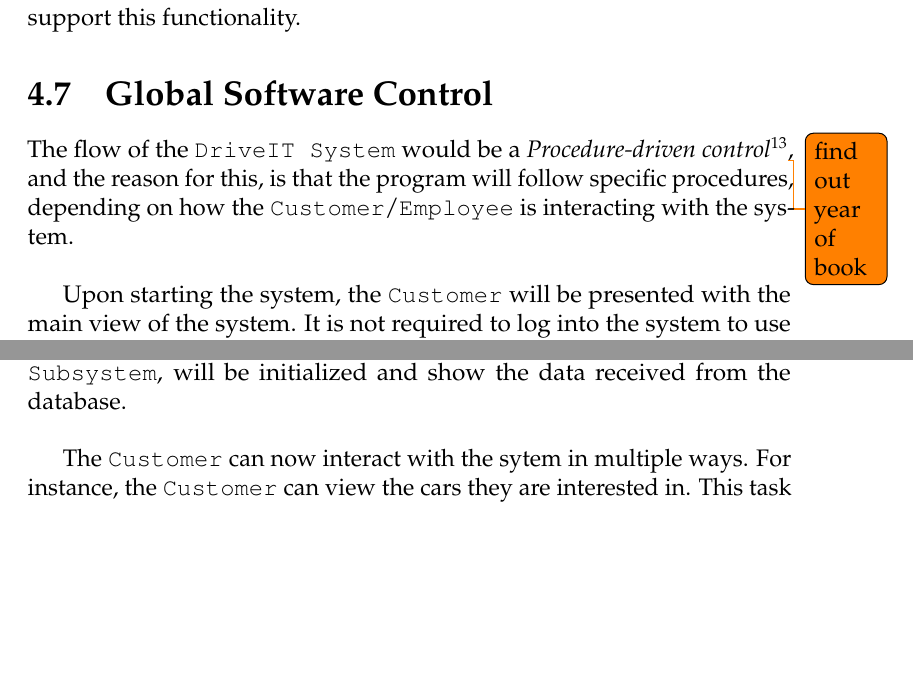
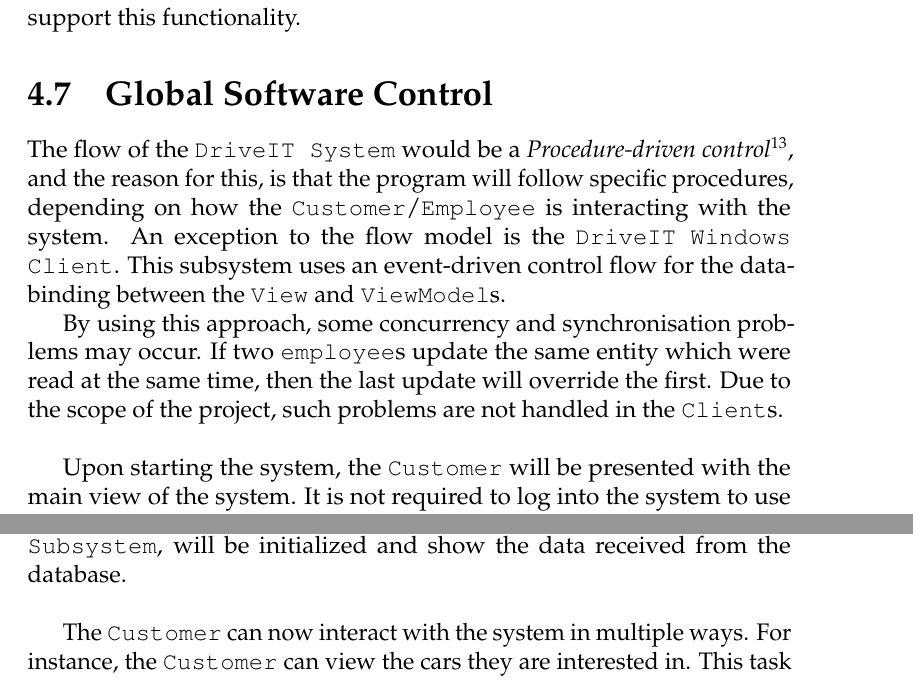
Before and after one commit to andersfischernielsen/DriveIT, a LaTeX book (documentation/tex/main.tex, which reads documentation/tex/SDD-Part/SDD-ProposedArchitecture-GlobalControl.tex): two parts of page 51 of 82 before the commit and two parts of page 51 of 83 after it, joined at a grey line, cut so that both start at the same text, the shorter picture padded with empty space. Compiled offline with pdfLaTeX; an older LaTeX class or package is replaced by its successor.

Commit message:
Added two paragraphs two the global software control

```diff
--- a/documentation/tex/SDD-Part/SDD-ProposedArchitecture-GlobalControl.tex
+++ b/documentation/tex/SDD-Part/SDD-ProposedArchitecture-GlobalControl.tex
@@ -1,6 +1,8 @@
 \section{Global Software Control}
 
-The flow of the \texttt{DriveIT System} would be a \textit{Procedure-driven control}\footnote{{Object-Oriented Sofware Engineering - 3rd Edition - 2009 - page 275}}\todo{find out year of book}, and the reason for this, is that the program will follow specific procedures, depending on how the \texttt{Customer}/\texttt{Employee} is interacting with the system.\\
+The flow of the \texttt{DriveIT System} would be a \textit{Procedure-driven control}\footnote{{Object-Oriented Sofware Engineering - 3rd Edition - 2009 - page 275}}, and the reason for this, is that the program will follow specific procedures, depending on how the \texttt{Customer}/\texttt{Employee} is interacting with the system. An exception to the flow model is the \texttt{DriveIT Windows Client}. This subsystem uses an event-driven control flow for the data-binding between the \texttt{View} and \texttt{ViewModel}s.
+
+By using this approach, some concurrency and synchronisation problems may occur. If two \texttt{employee}s update the same entity which were read at the same time, then the last update will override the first. Due to the scope of the project, such problems are not handled in the \texttt{Client}s.\\
 
 Upon starting the system, the \texttt{Customer} will be presented with the main view of the system. It is not required to log into the system to use it. The \texttt{Customer} can freely navigate through the database searching for cars given the search criteria. Only when the \texttt{Customer} wishes to be contacted about a Car, a login will be prompted.\\
 
@@ -8,6 +10,6 @@ This differs a bit for the \texttt{Employee} as their usage of the system is dif
 
 For logging in, the \texttt{LoginViewModel} of our \texttt{ViewModel Subsystem} will use the information entered into our login view to authenticate the information, and if the authentication through the \texttt{EmployeeController} of the \texttt{Controller Subsystem} is a success, the \texttt{Persistence Subsystem} will access the information belonging to the \texttt{Customer}/\texttt{Employee}, and our \texttt{ViewModel Subsystem} will then observe the \texttt{Persistence Subsystem} and update its state, whereafter the \texttt{DriveITMainView}, from our \texttt{View Subsystem}, will be initialized and show the data received from the database.\\
 
-The \texttt{Customer} can now interact with the sytem in multiple ways. For instance, the \texttt{Customer} can view the cars they are interested in. This task is handled by the \texttt{Controller Subsystem}, which updates the state of the \texttt{Model Subsystem} which is then reflected in the \texttt{DriveITMainView}, which will register the activity of the \texttt{Customer}, update the state of the Model and then load it into the DriveITSystemView. In the background, new activity will be stored in the database, as the \texttt{Customer} is still using the system. If a change is commited, the Model will update its own state, whereafter the \texttt{DriveITMainView} will be updated by the \texttt{ViewModel Subsystem}.\\
+The \texttt{Customer} can now interact with the system in multiple ways. For instance, the \texttt{Customer} can view the cars they are interested in. This task is handled by the \texttt{Controller Subsystem}, which updates the state of the \texttt{Model Subsystem} which is then reflected in the \texttt{DriveITMainView}, which will register the activity of the \texttt{Customer}, update the state of the Model and then load it into the DriveITSystemView. In the background, new activity will be stored in the database, as the \texttt{Customer} is still using the system. If a change is commited, the Model will update its own state, whereafter the \texttt{DriveITMainView} will be updated by the \texttt{ViewModel Subsystem}.\\
 
 On the other hand an \texttt{Employee} will have the main task of handling requests for contact by a \texttt{Customer}. Anybody with \texttt{Employee} authentication, will have a shared `forum', where they can view a list of \texttt{Users} who are interested in cars/contact from an \texttt{Employee}. An \texttt{Employee} can now drag one of these requests into their own workfield and hereby claim a task. The same way as the task for a \texttt{Customer} above, the task will be  handled by the \texttt{Controller Subsystem}, which updates the state of the \texttt{ViewModel Subsystem} which is then reflected in the \texttt{DriveITMainView}. This will register the activity of the \texttt{Employee}, update the state of the Model and then load it into the \texttt{DriveITMainView}. In the background, new activity will be stored in the database, as the \texttt{Employee} is still using the system. If a change is commited, the Model will update its own state, whereafter the \texttt{DriveITMainView} will be updated by the  \texttt{ViewController Subsystem}.\\
```
